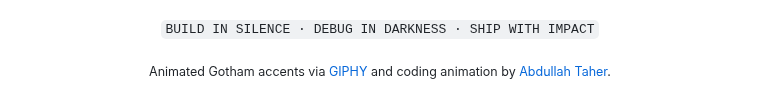
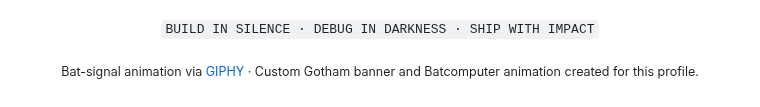
Before and after one commit to codewithahmed-dev/codewithahmed-dev, a Markdown page: README.md, the part around one of its changes. Rendered like a GitHub page.

Commit message:
Add custom animated Batcomputer
Replace the broken external coding GIF with a lightweight repository-hosted Gotham animation.

```diff
--- a/README.md
+++ b/README.md
@@ -225,4 +225,4 @@ ACTIVE            Project Lead · Team Legends
   <code>BUILD IN SILENCE · DEBUG IN DARKNESS · SHIP WITH IMPACT</code>
 </p>
 
-<p align="center"><sub>Animated Gotham accents via <a href="https://giphy.com/explore/batman-signal">GIPHY</a> and coding animation by <a href="https://dribbble.com/shots/14272063-Batman">Abdullah Taher</a>.</sub></p>
+<p align="center"><sub>Bat-signal animation via <a href="https://giphy.com/explore/batman-signal">GIPHY</a> · Custom Gotham banner and Batcomputer animation created for this profile.</sub></p>
```
Also changed, not shown: other parts of README.md (+1 -1 lines), gotham-batcomputer.gif (added).
